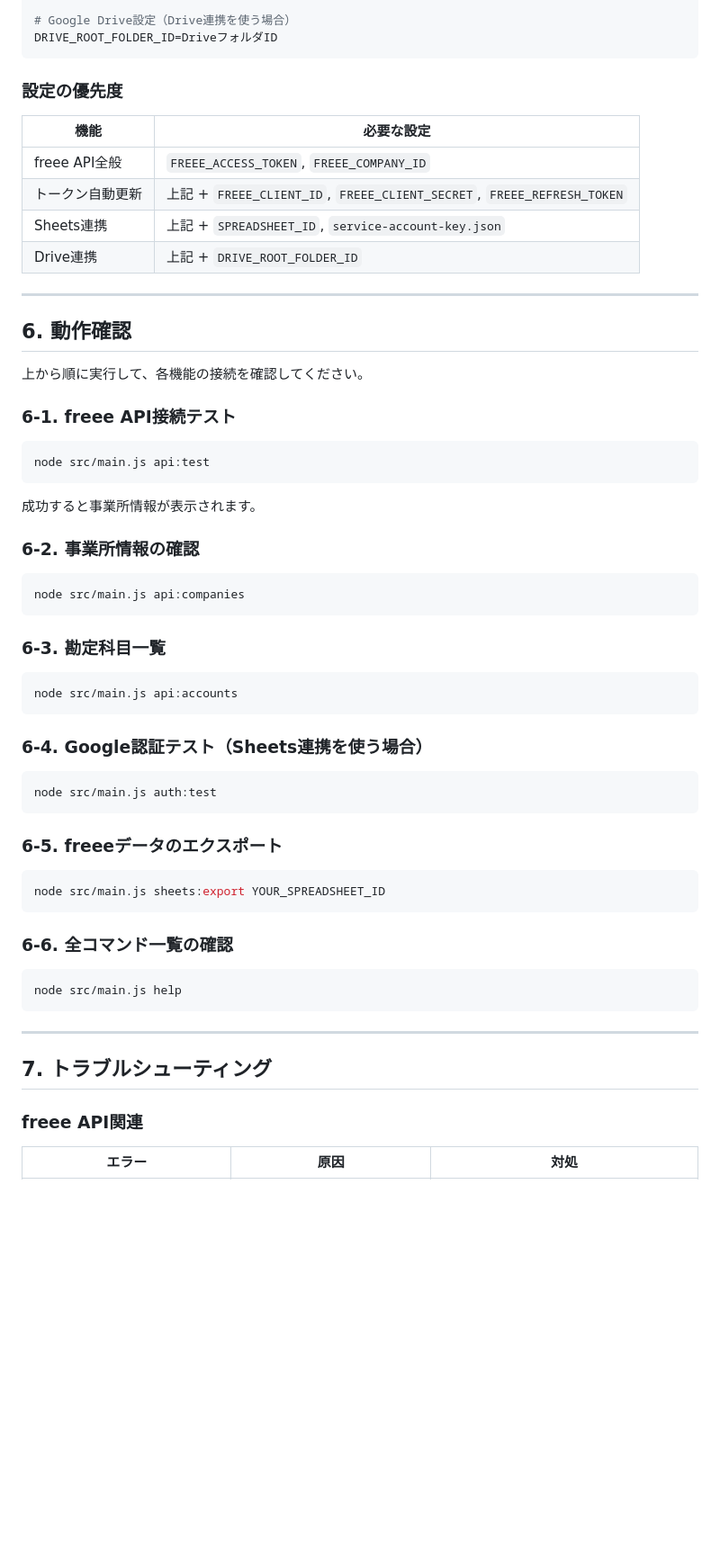
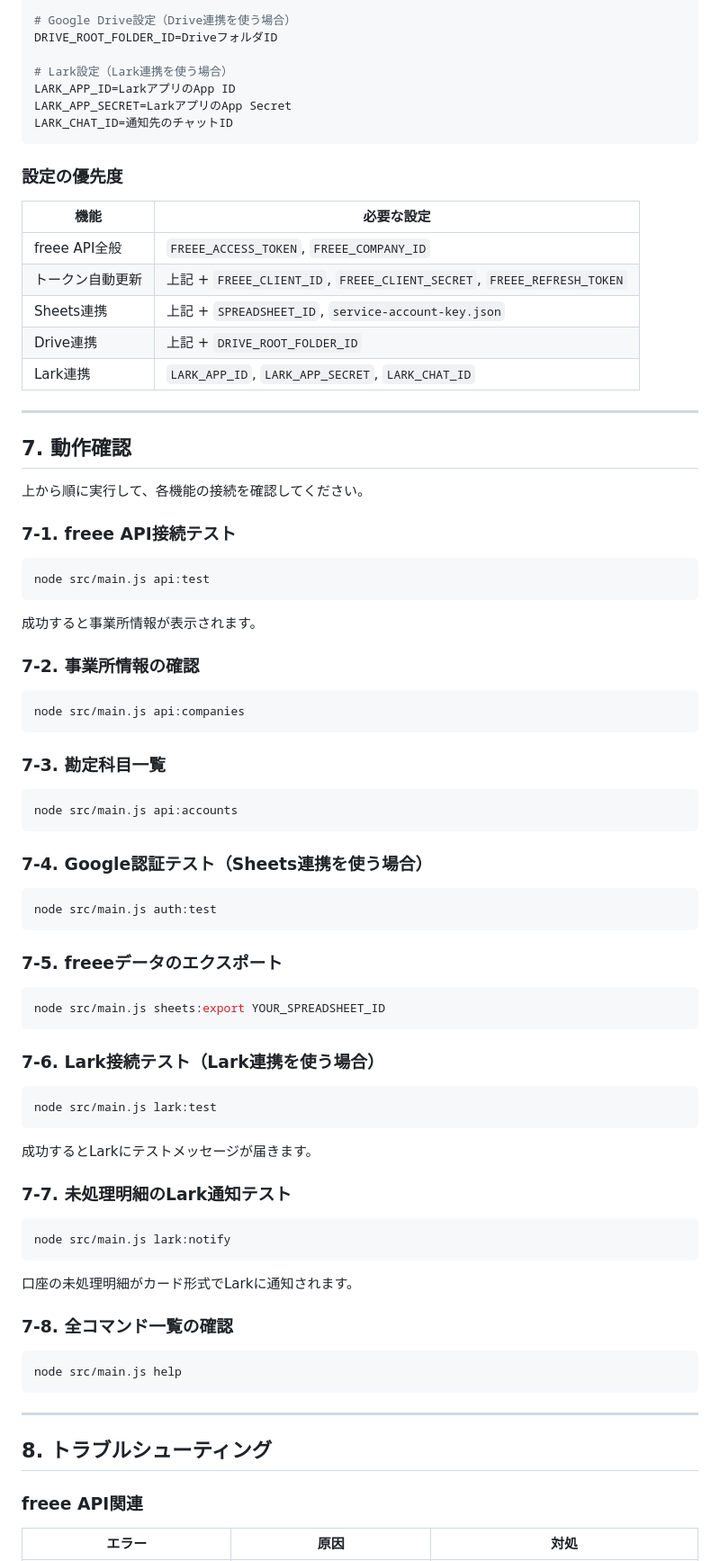
Before and after one commit to madao1056/freee-integration, a Markdown page: docs/SETUP_GUIDE.md, the part around one of its changes. Shown at 90% size. Rendered like a GitHub page; blank space fills up the shorter version.

````diff
--- a/docs/SETUP_GUIDE.md
+++ b/docs/SETUP_GUIDE.md
@@ -222,6 +282,11 @@ GOOGLE_SERVICE_ACCOUNT_KEY_FILE=./service-account-key.json
 
 # Google Drive設定（Drive連携を使う場合）
 DRIVE_ROOT_FOLDER_ID=DriveフォルダID
+
+# Lark設定（Lark連携を使う場合）
+LARK_APP_ID=LarkアプリのApp ID
+LARK_APP_SECRET=LarkアプリのApp Secret
+LARK_CHAT_ID=通知先のチャットID
 ```
 
 ### 設定の優先度
@@ -232,14 +297,15 @@ DRIVE_ROOT_FOLDER_ID=DriveフォルダID
 | トークン自動更新 | 上記 + `FREEE_CLIENT_ID`, `FREEE_CLIENT_SECRET`, `FREEE_REFRESH_TOKEN` |
 | Sheets連携 | 上記 + `SPREADSHEET_ID`, `service-account-key.json` |
 | Drive連携 | 上記 + `DRIVE_ROOT_FOLDER_ID` |
+| Lark連携 | `LARK_APP_ID`, `LARK_APP_SECRET`, `LARK_CHAT_ID` |
 
 ---
 
-## 6. 動作確認
+## 7. 動作確認
 
 上から順に実行して、各機能の接続を確認してください。
 
-### 6-1. freee API接続テスト
+### 7-1. freee API接続テスト
 
 ```bash
 node src/main.js api:test
@@ -247,31 +313,47 @@ node src/main.js api:test
 
 成功すると事業所情報が表示されます。
 
-### 6-2. 事業所情報の確認
+### 7-2. 事業所情報の確認
 
 ```bash
 node src/main.js api:companies
 ```
 
-### 6-3. 勘定科目一覧
+### 7-3. 勘定科目一覧
 
 ```bash
 node src/main.js api:accounts
 ```
 
-### 6-4. Google認証テスト（Sheets連携を使う場合）
+### 7-4. Google認証テスト（Sheets連携を使う場合）
 
 ```bash
 node src/main.js auth:test
 ```
 
-### 6-5. freeeデータのエクスポート
+### 7-5. freeeデータのエクスポート
 
 ```bash
 node src/main.js sheets:export YOUR_SPREADSHEET_ID
 ```
 
-### 6-6. 全コマンド一覧の確認
+### 7-6. Lark接続テスト（Lark連携を使う場合）
+
+```bash
+node src/main.js lark:test
+```
+
+成功するとLarkにテストメッセージが届きます。
+
+### 7-7. 未処理明細のLark通知テスト
+
+```bash
+node src/main.js lark:notify
+```
+
+口座の未処理明細がカード形式でLarkに通知されます。
+
+### 7-8. 全コマンド一覧の確認
 
 ```bash
 node src/main.js help
@@ -279,7 +361,7 @@ node src/main.js help
 
 ---
 
-## 7. トラブルシューティング
+## 8. トラブルシューティング
 
 ### freee API関連
 
````
Also changed, not shown: other parts of docs/SETUP_GUIDE.md (+75 -6 lines), CLAUDE.md (+8 -1 lines).
